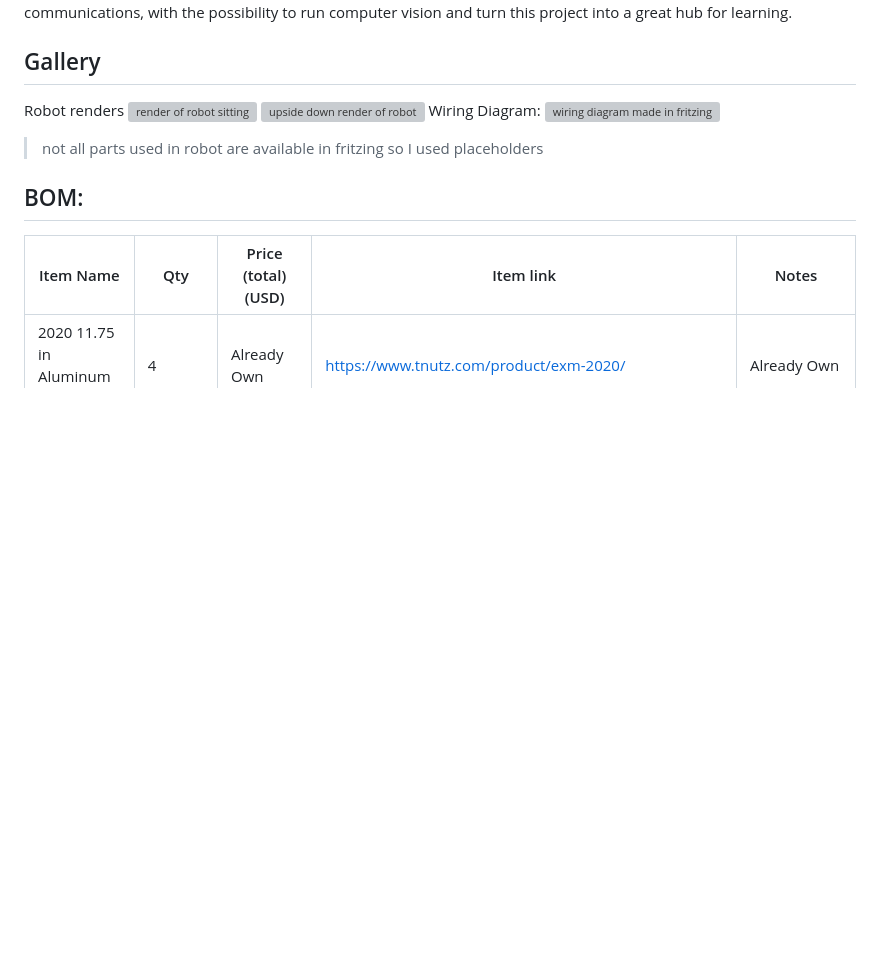
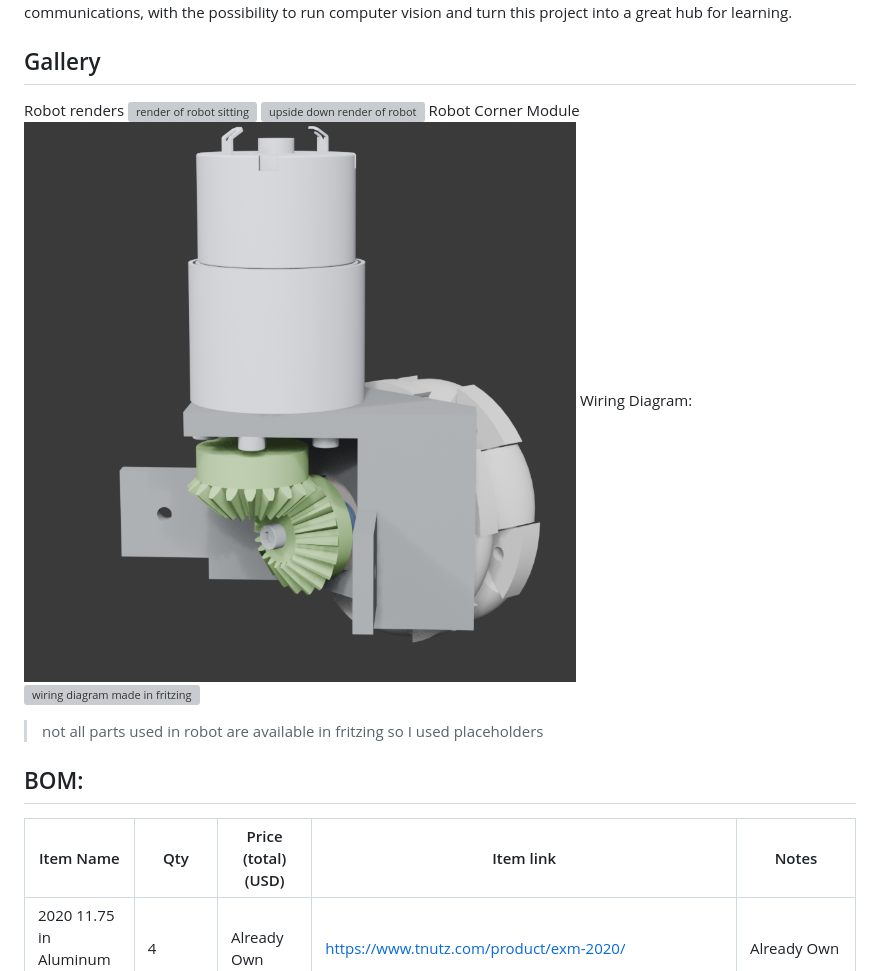
Before and after one commit to word9317/OmniDirectionalDrivebase, a Markdown page: README.md, the part around the change. Drawn GitHub-style; pictures changed too: assets/readme/image.png (added); blank space fills up the shorter version; grey boxes are pictures that could not be loaded.

Commit message:
add image of the module to the readme

```diff
--- a/README.md
+++ b/README.md
@@ -8,6 +8,8 @@ I wanted to make my own drivebase for a while, along with a ton of other project
 Robot renders
 ![render of robot sitting](/assets/readme/render1.png)
 ![upside down render of robot](/assets/readme/render2.png)
+Robot Corner Module
+![Closeup of Module](/assets/readme/image.png)
 Wiring Diagram:
 ![wiring diagram made in fritzing](/hardware/wiringDiagram.jpg)
 >not all parts used in robot are available in fritzing so I used placeholders
```
Also changed, not shown: pythonscripts/SettingUpComms.md (+3 -1 lines).
